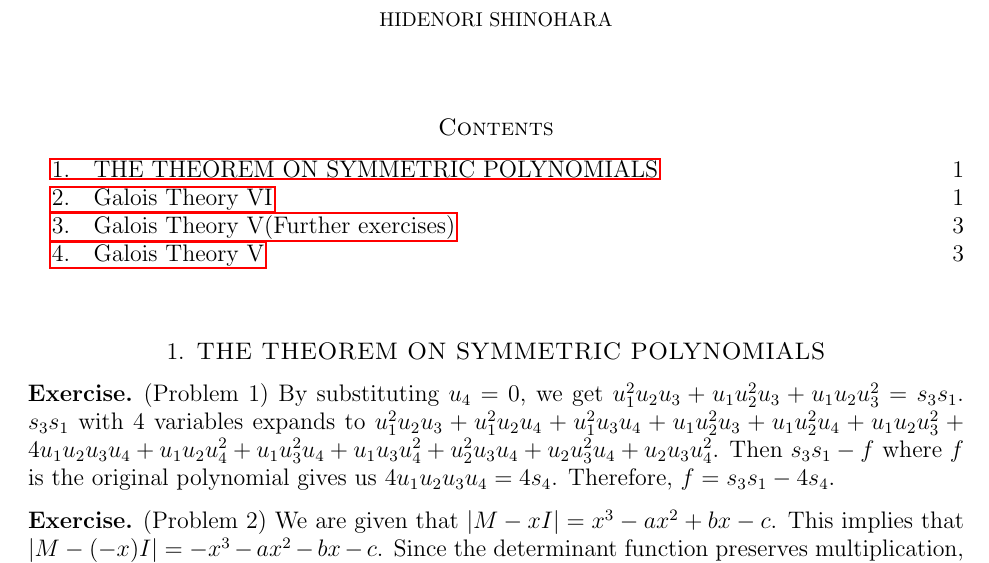
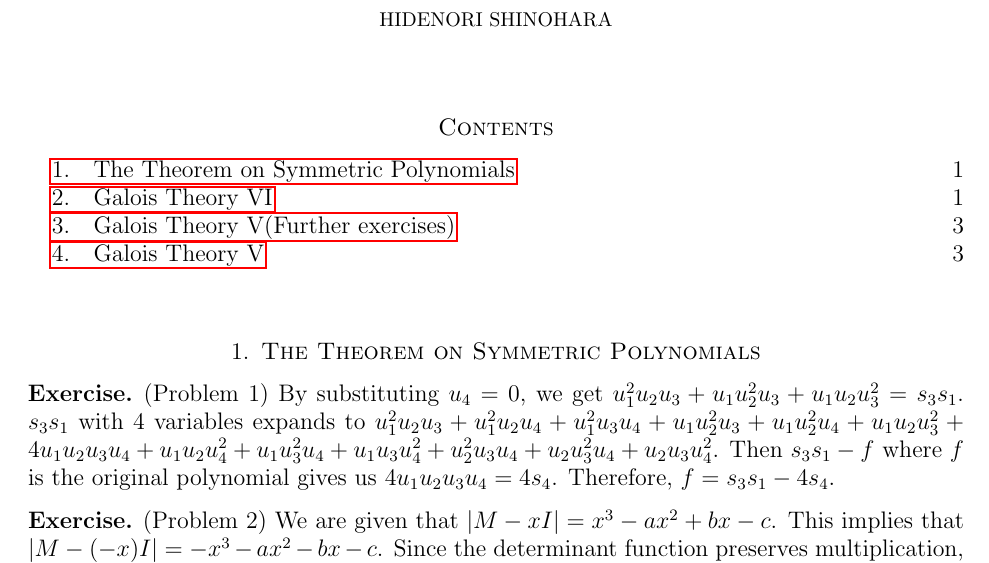
Before and after one commit to hidenori-shinohara/courses, a LaTeX paper (math601/11-22/math601-due-11-22.tex): part of page 1 of 4, cut so that both start at the same text. Compiled offline with pdfLaTeX.

Commit message:
Update the section title

```diff
--- a/math601/11-22/math601-due-11-22.tex
+++ b/math601/11-22/math601-due-11-22.tex
@@ -64,7 +64,7 @@
 \maketitle
 
 \tableofcontents
-\section{THE THEOREM ON SYMMETRIC POLYNOMIALS}
+\section{The Theorem on Symmetric Polynomials}
 
 \begin{exer}{(Problem 1)}
   By substituting $u_4 = 0$, we get $u_1^2u_2u_3 + u_1u_2^2u_3 + u_1u_2u_3^2 = s_3s_1$.
```
Also changed, not shown: math601/11-22/math601-due-11-22.pdf, 1 other file.
